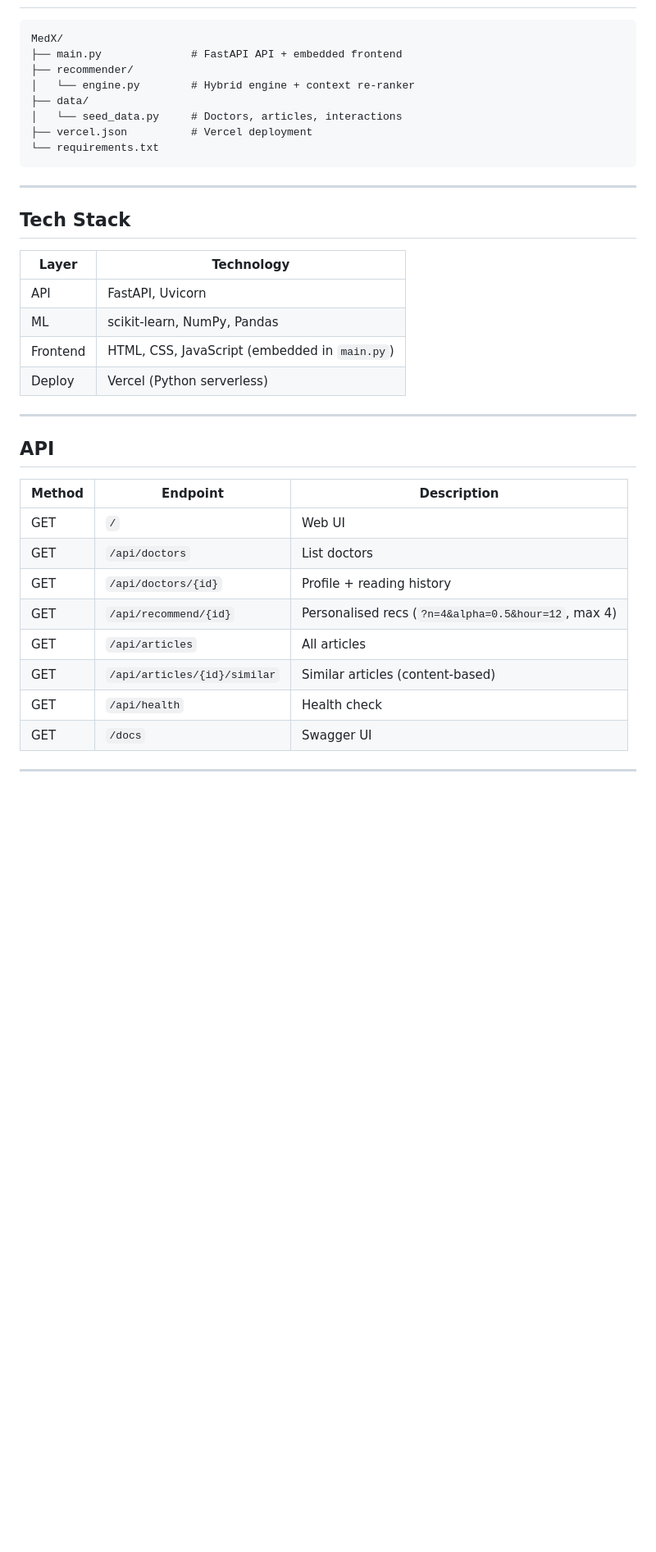
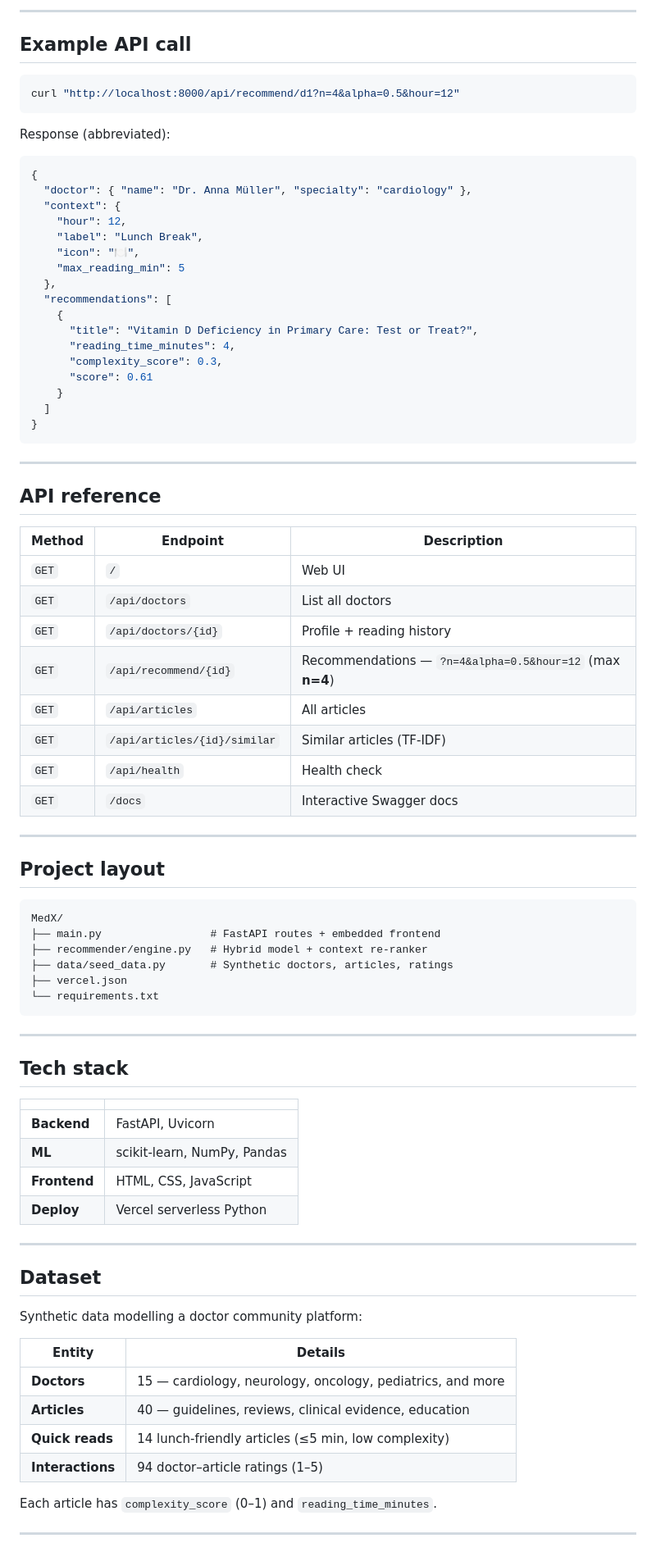
Before and after one commit to wasimahmadpk/MedX, a Markdown page: README.md, the part around one of its changes. Shown at 82% size. Rendered like a GitHub page; blank space fills up the shorter version.

Commit message:
docs: polish README with badges, quick start, API example, and UI guide
Co-authored-by: Cursor <cursoragent@cursor.com>

````diff
--- a/README.md
+++ b/README.md
@@ -59,40 +79,86 @@ The UI sends the browser’s local hour automatically; the API accepts `?hour=0
+---
+
+## Example API call
+
+```bash
+curl "http://localhost:8000/api/recommend/d1?n=4&alpha=0.5&hour=12"
+```
+
+Response (abbreviated):
+
+```json
+{
+  "doctor": { "name": "Dr. Anna Müller", "specialty": "cardiology" },
+  "context": {
+    "hour": 12,
+    "label": "Lunch Break",
+    "icon": "🍽️",
+    "max_reading_min": 5
+  },
+  "recommendations": [
+    {
+      "title": "Vitamin D Deficiency in Primary Care: Test or Treat?",
+      "reading_time_minutes": 4,
+      "complexity_score": 0.3,
+      "score": 0.61
+    }
+  ]
+}
+```
+
+---
+
+## API reference
+
+| Method | Endpoint | Description |
+|---|---|---|
+| `GET` | `/` | Web UI |
+| `GET` | `/api/doctors` | List all doctors |
+| `GET` | `/api/doctors/{id}` | Profile + reading history |
+| `GET` | `/api/recommend/{id}` | Recommendations — `?n=4&alpha=0.5&hour=12` (max **n=4**) |
+| `GET` | `/api/articles` | All articles |
+| `GET` | `/api/articles/{id}/similar` | Similar articles (TF-IDF) |
+| `GET` | `/api/health` | Health check |
+| `GET` | `/docs` | Interactive Swagger docs |
+
+---
+
+## Project layout
 
 ```
 MedX/
-├── main.py              # FastAPI API + embedded frontend
-├── recommender/
-│   └── engine.py        # Hybrid engine + context re-ranker
-├── data/
-│   └── seed_data.py     # Doctors, articles, interactions
-├── vercel.json          # Vercel deployment
+├── main.py                 # FastAPI routes + embedded frontend
+├── recommender/engine.py   # Hybrid model + context re-ranker
+├── data/seed_data.py       # Synthetic doctors, articles, ratings
+├── vercel.json
 └── requirements.txt
 ```
 
 ---
 
-## Tech Stack
+## Tech stack
 
-| Layer | Technology |
+| | |
 |---|---|
-| API | FastAPI, Uvicorn |
-| ML | scikit-learn, NumPy, Pandas |
-| Frontend | HTML, CSS, JavaScript (embedded in `main.py`) |
-| Deploy | Vercel (Python serverless) |
+| **Backend** | FastAPI, Uvicorn |
+| **ML** | scikit-learn, NumPy, Pandas |
+| **Frontend** | HTML, CSS, JavaScript |
+| **Deploy** | Vercel serverless Python |
 
 ---
 
-## API
+## Dataset
 
-| Method | Endpoint | Description |
-|---|---|---|
-| GET | `/` | Web UI |
-| GET | `/api/doctors` | List doctors |
-| GET | `/api/doctors/{id}` | Profile + reading history |
-| GET | `/api/recommend/{id}` | Personalised recs (`?n=4&alpha=0.5&hour=12`, max 4) |
-| GET | `/api/articles` | All articles |
-| GET | `/api/articles/{id}/similar` | Similar articles (content-based) |
-| GET | `/api/health` | Health check |
-| GET | `/docs` | Swagger UI |
+Synthetic data modelling a doctor community platform:
+
+| Entity | Details |
+|---|---|
+| **Doctors** | 15 — cardiology, neurology, oncology, pediatrics, and more |
+| **Articles** | 40 — guidelines, reviews, clinical evidence, education |
+| **Quick reads** | 14 lunch-friendly articles (≤5 min, low complexity) |
+| **Interactions** | 94 doctor–article ratings (1–5) |
+
+Each article has `complexity_score` (0–1) and `reading_time_minutes`.
 
 ---
 
````
Also changed, not shown: other parts of README.md (+73 -72 lines).
